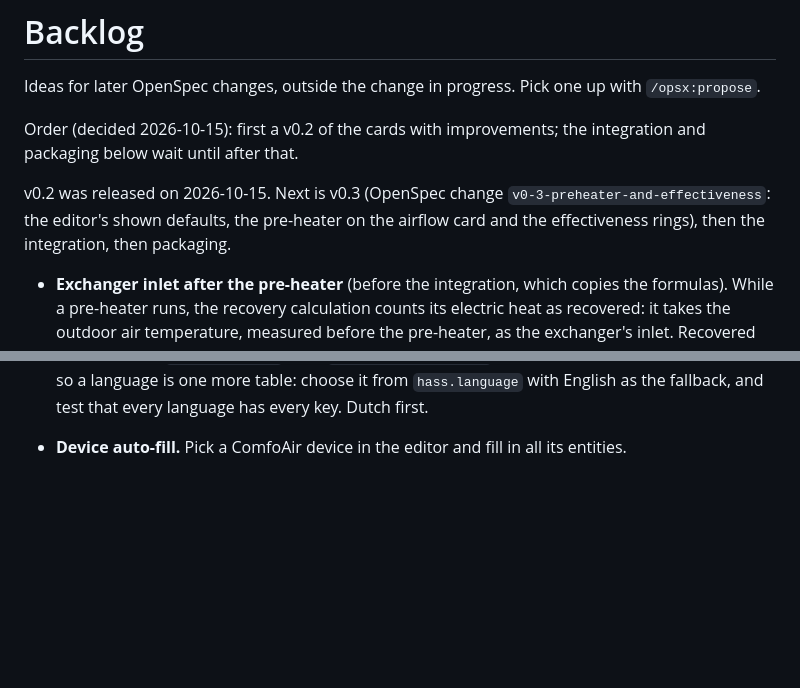
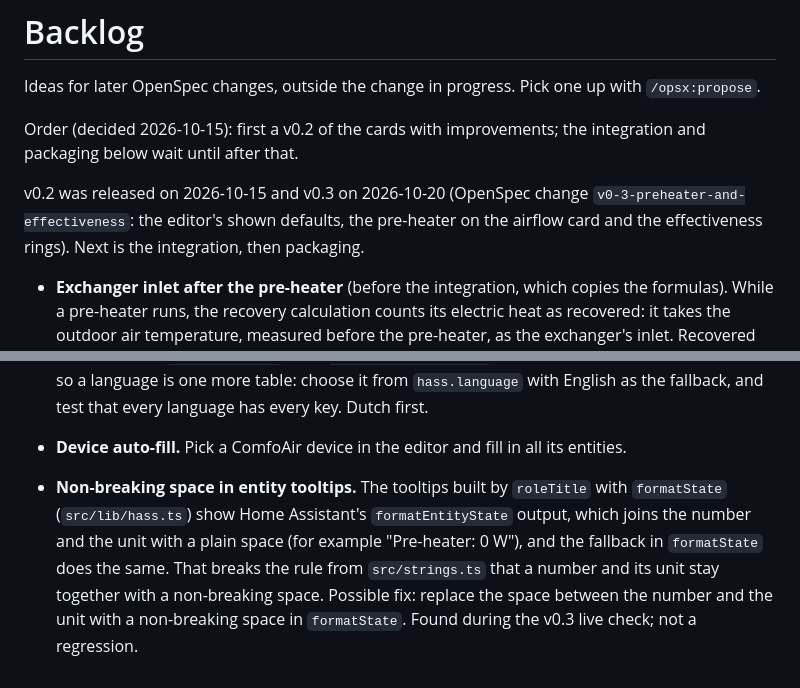
Before and after one commit to peeter123/hrv-ventilation-card, a Markdown page: BACKLOG.md, 2 parts joined by grey strips. GitHub-like rendering; blank space fills up the shorter version.

Commit message:
Installation notes and backlog for 0.3.0 (task 7.5)
Co-Authored-By: Claude Opus 5.5 <noreply@anthropic.com>
Claude-Session: https://claude.ai/code/session_01HrZPjWz9gCSDpFKPRRFMuX

```diff
--- a/BACKLOG.md
+++ b/BACKLOG.md
@@ -5,9 +5,9 @@ Ideas for later OpenSpec changes, outside the change in progress. Pick one up wi
 Order (decided 2026-10-15): first a v0.2 of the cards with improvements; the integration and packaging below wait
 until after that.
 
-v0.2 was released on 2026-10-15. Next is v0.3 (OpenSpec change `v0-3-preheater-and-effectiveness`: the editor's
-shown defaults, the pre-heater on the airflow card and the effectiveness rings), then the integration, then
-packaging.
+v0.2 was released on 2026-10-15 and v0.3 on 2026-10-20 (OpenSpec change `v0-3-preheater-and-effectiveness`: the
+editor's shown defaults, the pre-heater on the airflow card and the effectiveness rings). Next is the integration,
+then packaging.
 
 - **Exchanger inlet after the pre-heater** (before the integration, which copies the formulas). While a
   pre-heater runs, the recovery calculation counts its electric heat as recovered: it takes the outdoor air
@@ -36,3 +36,9 @@ packaging.
   table: choose it from `hass.language` with English as the fallback, and test that every language has every key.
   Dutch first.
 - **Device auto-fill.** Pick a ComfoAir device in the editor and fill in all its entities.
+- **Non-breaking space in entity tooltips.** The tooltips built by `roleTitle` with `formatState` (`src/lib/hass.ts`)
+  show Home Assistant's `formatEntityState` output, which joins the number and the unit with a plain space (for
+  example "Pre-heater: 0 W"), and the fallback in `formatState` does the same. That breaks the rule from
+  `src/strings.ts` that a number and its unit stay together with a non-breaking space. Possible fix: replace the
+  space between the number and the unit with a non-breaking space in `formatState`. Found during the v0.3 live
+  check; not a regression.
```
